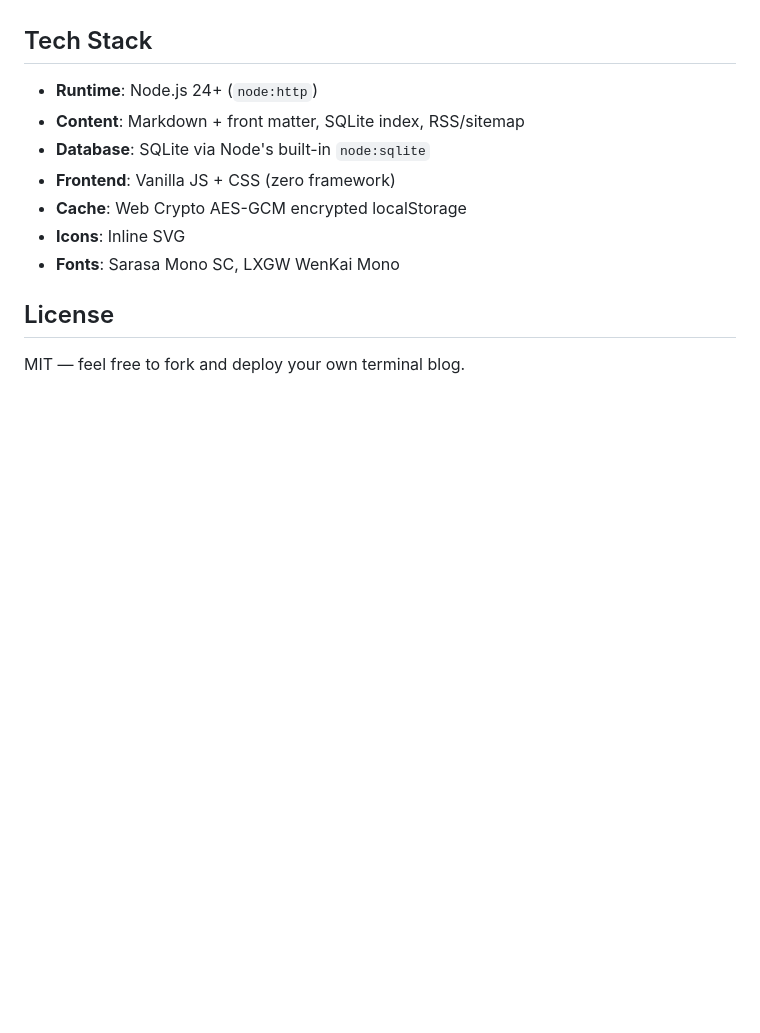
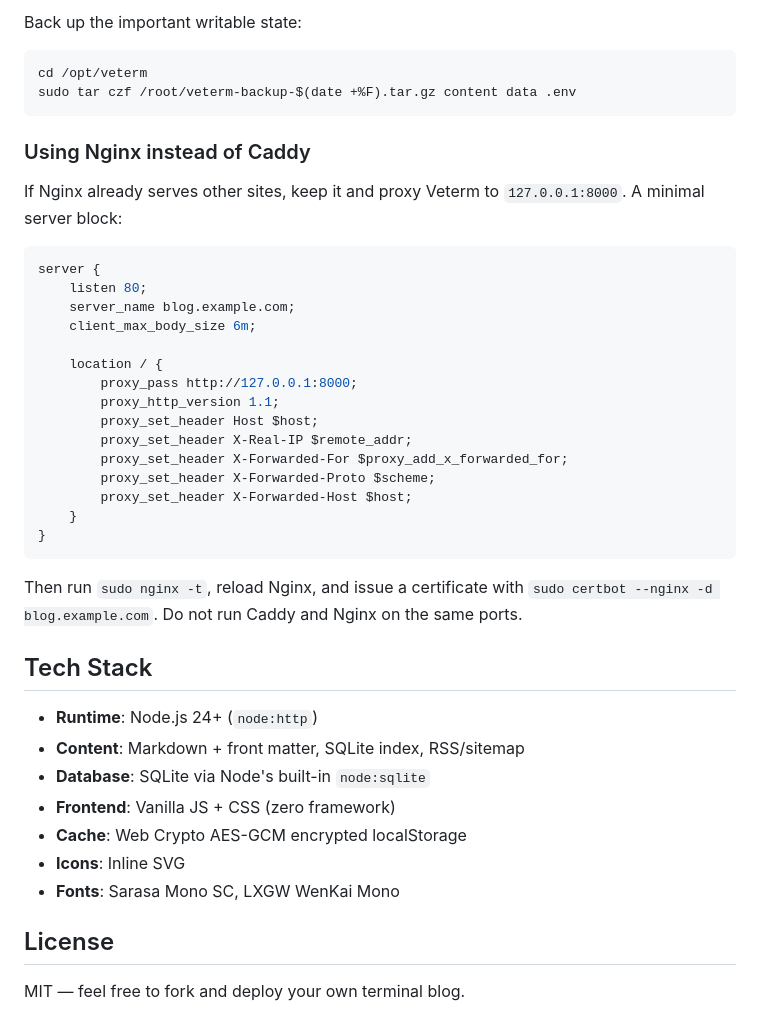
Before and after one commit to Arkee-Z/veterm, a Markdown page: README.md, the part around one of its changes. Rendered like a GitHub page; blank space fills up the shorter version.

````diff
--- a/README.md
+++ b/README.md
@@ -197,3 +357,33 @@ Set `PORT`, `HOST`, and optionally `SITE_URL` (used in RSS/sitemap links) in `.e
+Back up the important writable state:
+
+```bash
+cd /opt/veterm
+sudo tar czf /root/veterm-backup-$(date +%F).tar.gz content data .env
+```
+
+### Using Nginx instead of Caddy
+
+If Nginx already serves other sites, keep it and proxy Veterm to `127.0.0.1:8000`. A minimal server block:
+
+```nginx
+server {
+    listen 80;
+    server_name blog.example.com;
+    client_max_body_size 6m;
+
+    location / {
+        proxy_pass http://127.0.0.1:8000;
+        proxy_http_version 1.1;
+        proxy_set_header Host $host;
+        proxy_set_header X-Real-IP $remote_addr;
+        proxy_set_header X-Forwarded-For $proxy_add_x_forwarded_for;
+        proxy_set_header X-Forwarded-Proto $scheme;
+        proxy_set_header X-Forwarded-Host $host;
+    }
+}
+```
+
+Then run `sudo nginx -t`, reload Nginx, and issue a certificate with `sudo certbot --nginx -d blog.example.com`. Do not run Caddy and Nginx on the same ports.
 
 ## Tech Stack
 
````
Also changed, not shown: other parts of README.md (+166 -6 lines).
